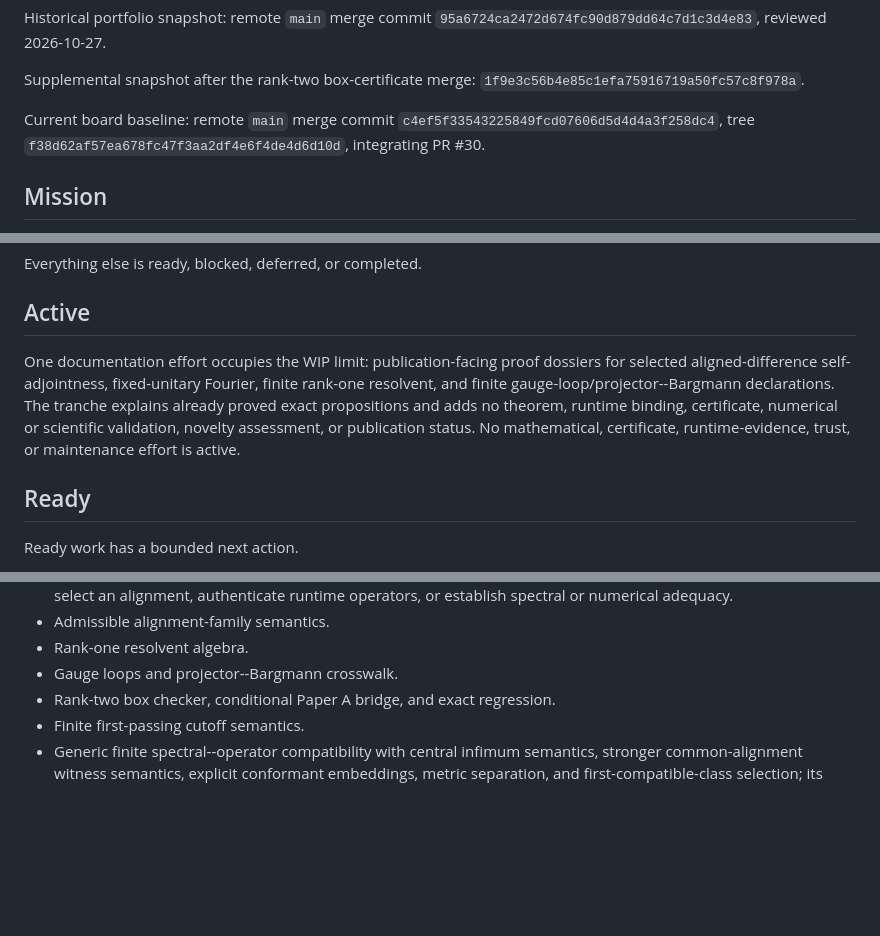
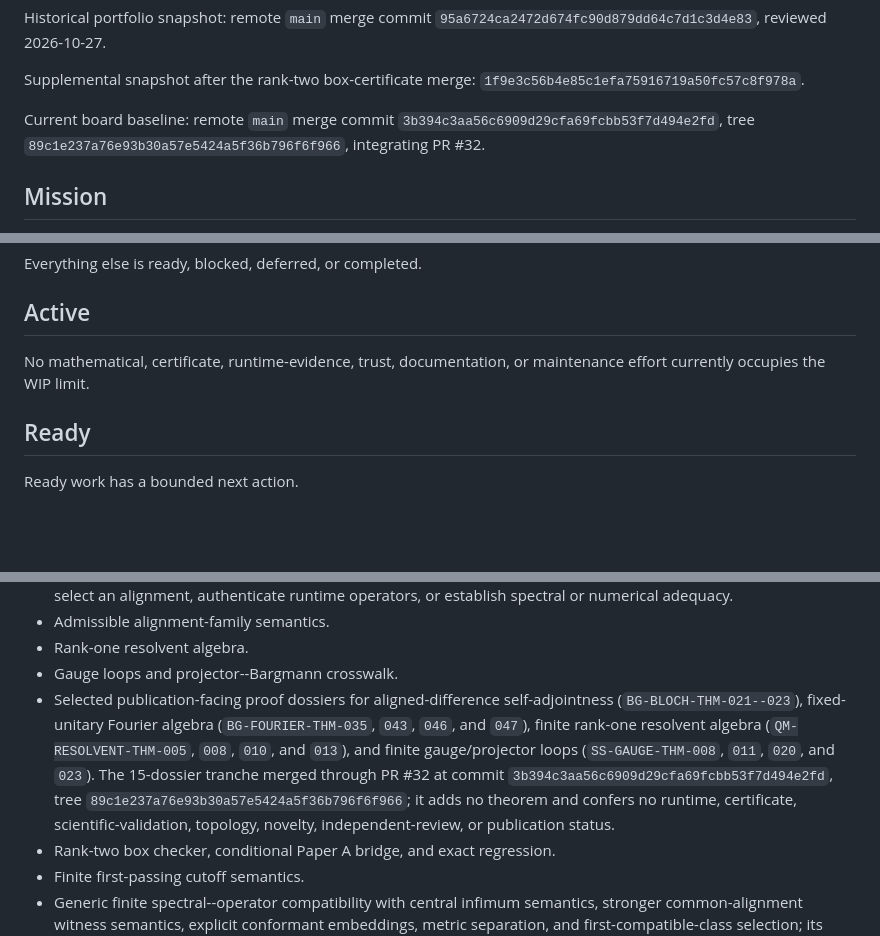
Before and after one commit to eragasa/projectkoios-formal, a Markdown page: docs/effort-portfolio.md, 3 parts joined by grey strips. Rendered like a GitHub page; blank space fills up the shorter version.

Commit message:
Close finite gauge operator dossier effort

```diff
--- a/docs/effort-portfolio.md
+++ b/docs/effort-portfolio.md
@@ -22,8 +22,8 @@ Historical portfolio snapshot: remote `main` merge commit `95a6724ca2472d674fc90
 Supplemental snapshot after the rank-two box-certificate merge: `1f9e3c56b4e85c1efa75916719a50fc57c8f978a`.
 
 Current board baseline: remote `main` merge commit
-`c4ef5f33543225849fcd07606d5d4d4a3f258dc4`, tree
-`f38d62af57ea678fc47f3aa2df4e6f4de4d6d10d`, integrating PR #30.
+`3b394c3aa56c6909d29cfa69fcbb53f7d494e2fd`, tree
+`89c1e237a76e93b30a57e5424a5f36b796f6f966`, integrating PR #32.
 
 ## Mission
 
@@ -69,12 +69,8 @@ Everything else is ready, blocked, deferred, or completed.
 
 ## Active
 
-One documentation effort occupies the WIP limit: publication-facing proof dossiers for selected
-aligned-difference self-adjointness, fixed-unitary Fourier, finite rank-one resolvent, and finite
-gauge-loop/projector--Bargmann declarations. The tranche explains already proved exact
-propositions and adds no theorem, runtime binding, certificate, numerical or scientific validation,
-novelty assessment, or publication status. No mathematical, certificate, runtime-evidence, trust,
-or maintenance effort is active.
+No mathematical, certificate, runtime-evidence, trust, documentation, or maintenance
+effort currently occupies the WIP limit.
 
 ## Ready
 
@@ -144,6 +140,13 @@ These items are merged Formal content only.
 - Admissible alignment-family semantics.
 - Rank-one resolvent algebra.
 - Gauge loops and projector--Bargmann crosswalk.
+- Selected publication-facing proof dossiers for aligned-difference self-adjointness
+  (`BG-BLOCH-THM-021--023`), fixed-unitary Fourier algebra (`BG-FOURIER-THM-035`, `043`, `046`,
+  and `047`), finite rank-one resolvent algebra (`QM-RESOLVENT-THM-005`, `008`, `010`, and `013`),
+  and finite gauge/projector loops (`SS-GAUGE-THM-008`, `011`, `020`, and `023`). The 15-dossier
+  tranche merged through PR #32 at commit `3b394c3aa56c6909d29cfa69fcbb53f7d494e2fd`, tree
+  `89c1e237a76e93b30a57e5424a5f36b796f6f966`; it adds no theorem and confers no runtime,
+  certificate, scientific-validation, topology, novelty, independent-review, or publication status.
 - Rank-two box checker, conditional Paper A bridge, and exact regression.
 - Finite first-passing cutoff semantics.
 - Generic finite spectral--operator compatibility with central infimum semantics, stronger
```
